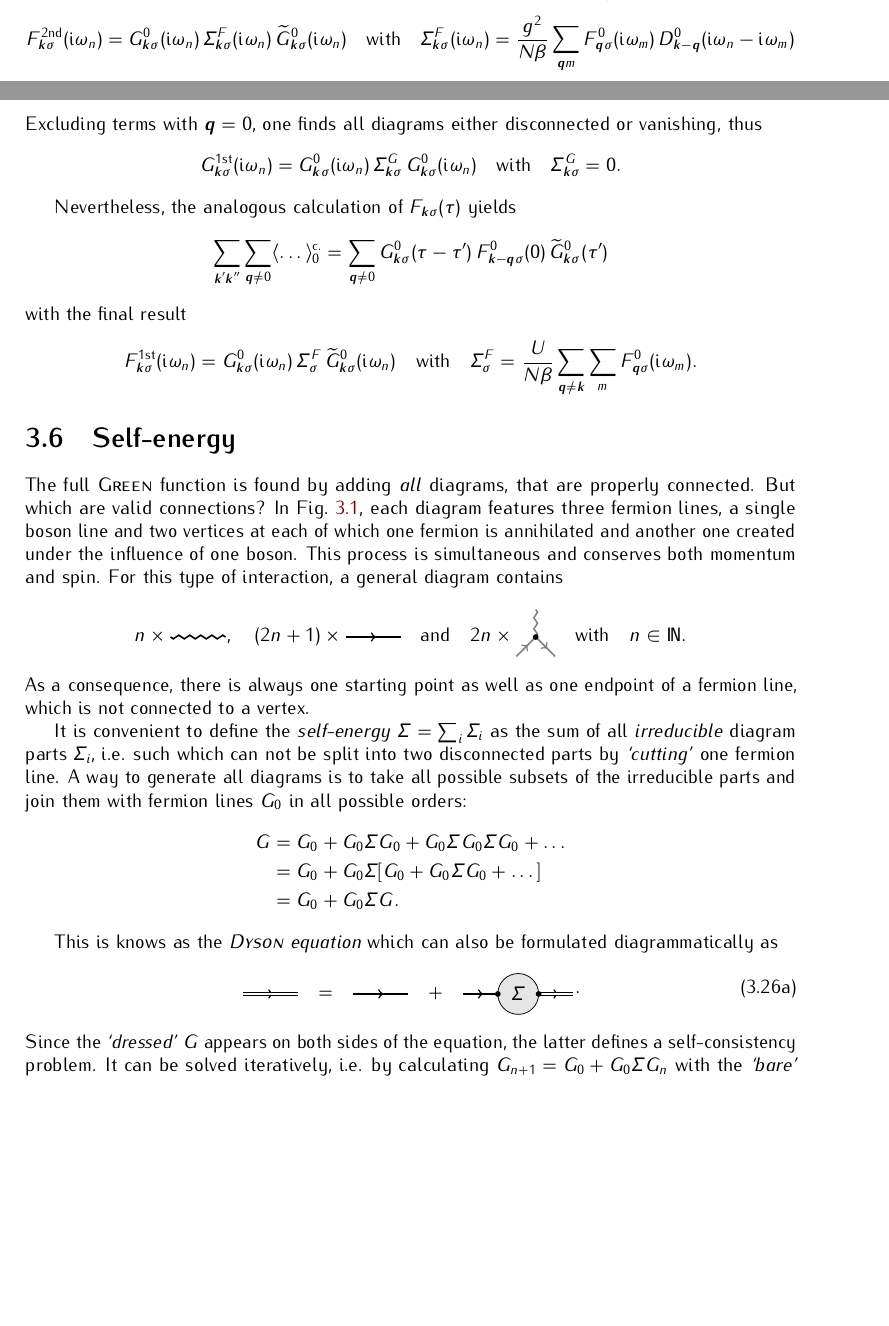
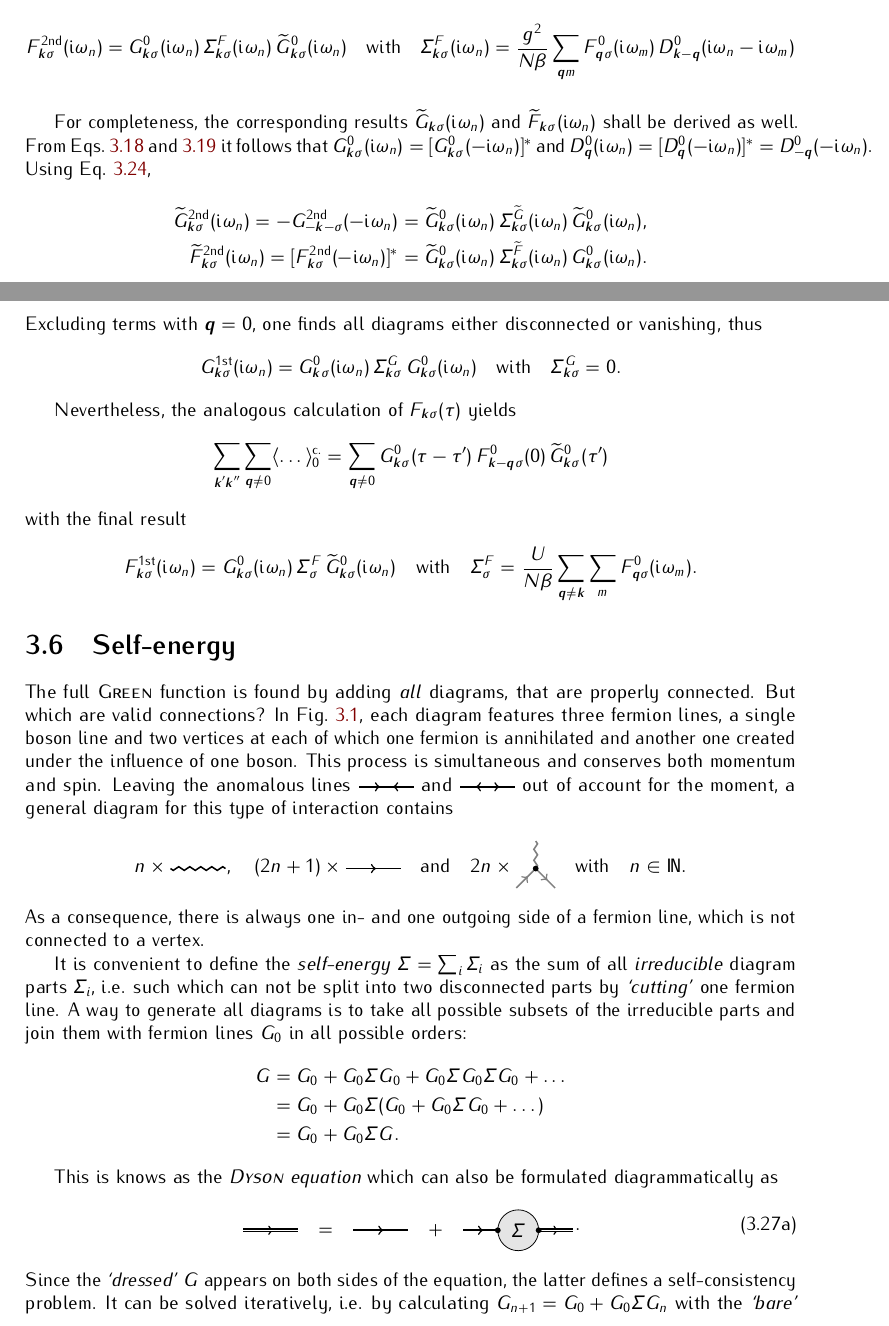
Before and after one commit to janberges/MSc, a LaTeX thesis (thesis.tex, which reads mainmatter/manybodyphysics.tex, preamble/definitions.tex): two parts of pages 16 and 18 of 27, joined at a grey line, cut so that both start at the same text, the shorter picture padded with empty space. Compiled offline with pdfLaTeX; TikZ figures are drawn from their code, not taken from saved files.

Commit message:
Make minor fixes in the chapter on many-body physics

```diff
--- a/mainmatter/manybodyphysics.tex
+++ b/mainmatter/manybodyphysics.tex
@@ -1240,6 +1242,27 @@ Bar the sign, the final result formally resembles the the one for $G
     D^0_{\vec k - \vec q}(\I \omega_n - \I \omega_m)
 \end{equation*}
 
+For completeness, the corresponding results $\widetilde G_{\vec k \sigma}(\I
+\omega_n)$ and $\widetilde F_{\vec k \sigma}(\I \omega_n)$ shall be derived as
+well. From Eqs.~\ref{G_0(i omega_n)} and \ref{D_0(i omega_n)} it follows that
+$G^0_{\vec k \sigma}(\I \omega_n) = [G^0_{\vec k \sigma}(-\I \omega_n)]^*$ and
+$D^0_{\vec q}(\I \omega_n) = [D^0_{\vec q}(-\I \omega_n)]^* = D^0_{-\vec q}(-\I
+\omega_n)$. Using Eq.~\ref{auxiliary Green functions},
+%
+\begin{align*}
+    \widetilde G \super{2nd}_{\vec k \sigma}(\I \omega_n)
+    = -G \super{2nd}_{-\vec k -\sigma}(-\I \omega_n)
+    = \widetilde G^0_{\vec k \sigma}(\I \omega_n) \,
+    \Sigma_{\vec k \sigma}^{\widetilde G}(\I \omega_n) \,
+    \widetilde G^0_{\vec k \sigma}(\I \omega_n),
+    \\
+    \widetilde F \super{2nd}_{\vec k \sigma}(\I \omega_n)
+    = [F \super{2nd}_{\vec k \sigma}(-\I \omega_n)]^*
+    = \widetilde G^0_{\vec k \sigma}(\I \omega_n) \,
+    \Sigma_{\vec k \sigma}^{\widetilde F}(\I \omega_n) \,
+    G^0_{\vec k \sigma}(\I \omega_n).
+\end{align*}
+
 \subsection{Homogeneous electron gas and jellium}
 
 The interaction within an \emph{homogenous electron gas} reads
@@ -1465,7 +1485,13 @@ properly connected. But which are valid connections? In Fig.~\ref{Feynman
 diagrams}, each diagram features three fermion lines, a single boson line and
 two vertices at each of which one fermion is annihilated and another one created
 under the influence of one boson. This process is simultaneous and conserves
-both momentum and spin. For this type of interaction, a general diagram contains
+both momentum and spin. Leaving the anomalous lines
+%
+\tikz [baseline=-0.5ex] \draw [  inward] (0, 0) -- (1, 0); and
+\tikz [baseline=-0.5ex] \draw [ outward] (0, 0) -- (1, 0);
+%
+out of account for the moment, a general diagram for this type of interaction
+contains
 %
 \begin{equation*}
     n \times \tikz [baseline=-0.5ex] \draw [phonon] (0, 0) -- (1, 0);,
@@ -1485,8 +1511,8 @@ both momentum and spin. For this type of interaction, a general diagram contains
     n \in \mathds N.
 \end{equation*}
 %
-As a consequence, there is always one starting point as well as one endpoint of
-a fermion line, which is not connected to a vertex.
+As a consequence, there is always one in- and one outgoing side of a fermion
+line, which is not connected to a vertex.
 
 It is convenient to define the \emph{self-energy} $\Sigma = \sum_i \Sigma_i$ as
 the sum of all \emph{irreducible} diagram parts $\Sigma_i$, i.e. such which can
@@ -1496,7 +1522,7 @@ parts and join them with fermion lines $G_0$ in all possible orders:
 %
 \begin{align*}
     G &= G_0 + G_0 \Sigma G_0 + G_0 \Sigma G_0 \Sigma G_0 + \dots \\
-    &= G_0 + G_0 \Sigma [G_0 + G_0 \Sigma G_0 + \dots] \\
+    &= G_0 + G_0 \Sigma (G_0 + G_0 \Sigma G_0 + \dots) \\
     &= G_0 + G_0 \Sigma G.
 \end{align*}
 
--- a/preamble/definitions.tex
+++ b/preamble/definitions.tex
@@ -23,6 +23,7 @@
 \let\Sigma\varSigma
 \let\Theta\varTheta
 \let\Pi\varPi
+\let\upphi\upvarphi
 
 \let\up\uparrow
 \let\down\downarrow
```
Also changed, not shown: mainmatter/manybodyphysics.tex (57 more changed lines). Lines whose indentation alone changed are shown as unchanged.
